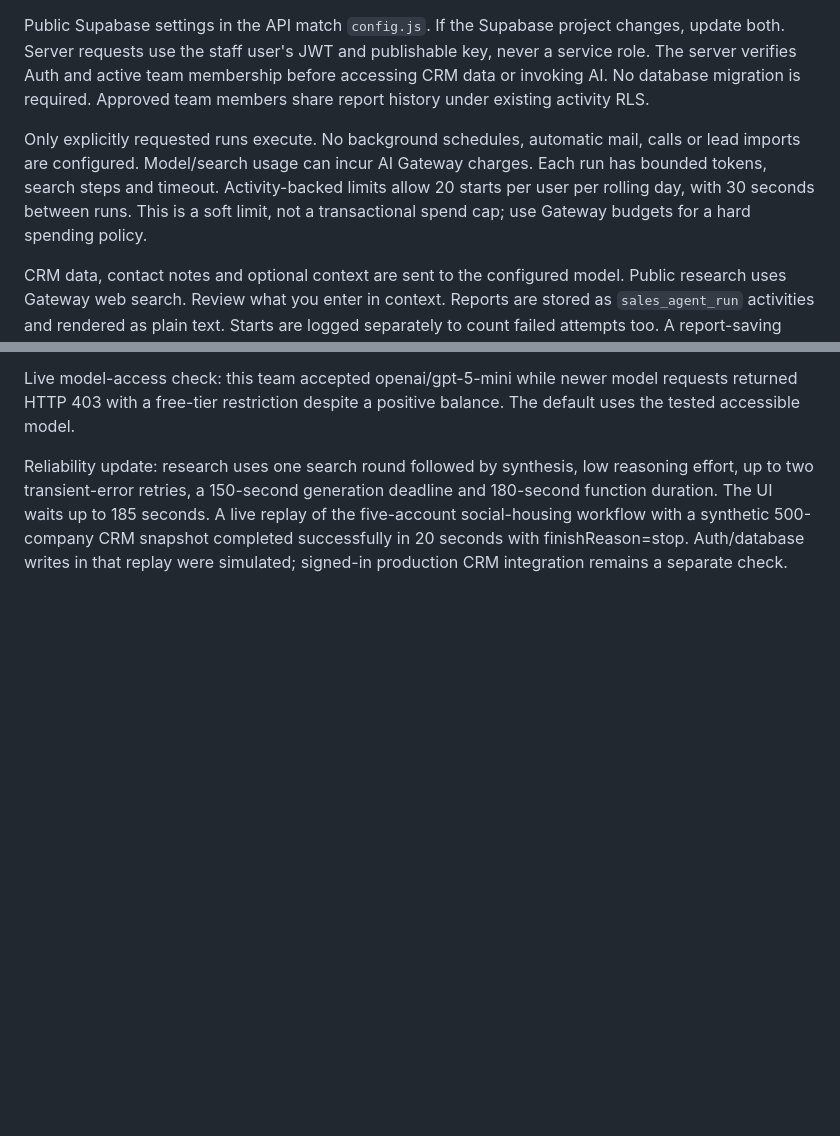
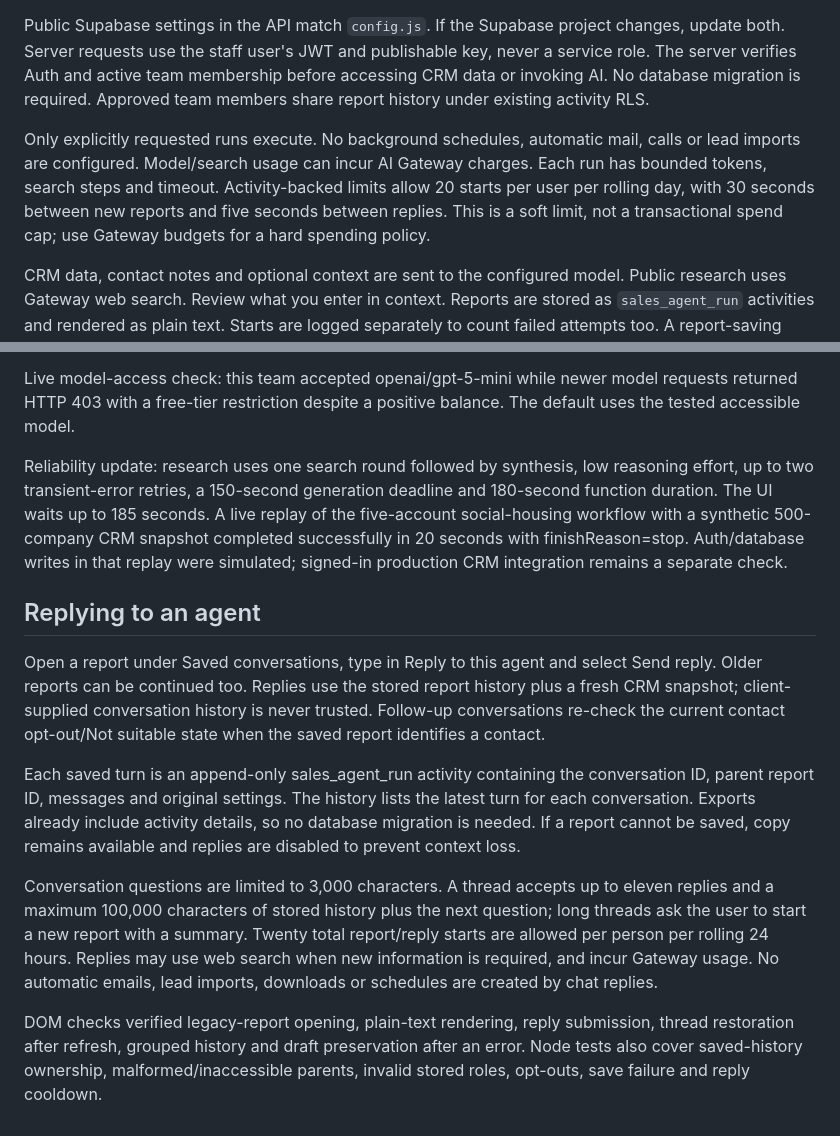
Before and after one commit to matthewharper06-afk/rsuk-sales-hub., a Markdown page: SALES_AGENTS.md, 2 parts joined by grey strips. Drawn GitHub-style; blank space fills up the shorter version.

Commit message:
Add reply-to-agent conversations in the Sales Hub

```diff
--- a/SALES_AGENTS.md
+++ b/SALES_AGENTS.md
@@ -16,7 +16,7 @@ AI Gateway uses the deployment's automatic `VERCEL_OIDC_TOKEN`, or server-only `
 
 Public Supabase settings in the API match `config.js`. If the Supabase project changes, update both. Server requests use the staff user's JWT and publishable key, never a service role. The server verifies Auth and active team membership before accessing CRM data or invoking AI. No database migration is required. Approved team members share report history under existing activity RLS.
 
-Only explicitly requested runs execute. No background schedules, automatic mail, calls or lead imports are configured. Model/search usage can incur AI Gateway charges. Each run has bounded tokens, search steps and timeout. Activity-backed limits allow 20 starts per user per rolling day, with 30 seconds between runs. This is a soft limit, not a transactional spend cap; use Gateway budgets for a hard spending policy.
+Only explicitly requested runs execute. No background schedules, automatic mail, calls or lead imports are configured. Model/search usage can incur AI Gateway charges. Each run has bounded tokens, search steps and timeout. Activity-backed limits allow 20 starts per user per rolling day, with 30 seconds between new reports and five seconds between replies. This is a soft limit, not a transactional spend cap; use Gateway budgets for a hard spending policy.
 
 CRM data, contact notes and optional context are sent to the configured model. Public research uses Gateway web search. Review what you enter in context. Reports are stored as `sales_agent_run` activities and rendered as plain text. Starts are logged separately to count failed attempts too. A report-saving failure is shown clearly; copy the report before leaving.
 
@@ -31,3 +31,13 @@ In a Vercel preview, verify an invited user can run each assistant and read its
 Live model-access check: this team accepted openai/gpt-5-mini while newer model requests returned HTTP 403 with a free-tier restriction despite a positive balance. The default uses the tested accessible model.
 
 Reliability update: research uses one search round followed by synthesis, low reasoning effort, up to two transient-error retries, a 150-second generation deadline and 180-second function duration. The UI waits up to 185 seconds. A live replay of the five-account social-housing workflow with a synthetic 500-company CRM snapshot completed successfully in 20 seconds with finishReason=stop. Auth/database writes in that replay were simulated; signed-in production CRM integration remains a separate check.
+
+## Replying to an agent
+
+Open a report under Saved conversations, type in Reply to this agent and select Send reply. Older reports can be continued too. Replies use the stored report history plus a fresh CRM snapshot; client-supplied conversation history is never trusted. Follow-up conversations re-check the current contact opt-out/Not suitable state when the saved report identifies a contact.
+
+Each saved turn is an append-only sales_agent_run activity containing the conversation ID, parent report ID, messages and original settings. The history lists the latest turn for each conversation. Exports already include activity details, so no database migration is needed. If a report cannot be saved, copy remains available and replies are disabled to prevent context loss.
+
+Conversation questions are limited to 3,000 characters. A thread accepts up to eleven replies and a maximum 100,000 characters of stored history plus the next question; long threads ask the user to start a new report with a summary. Twenty total report/reply starts are allowed per person per rolling 24 hours. Replies may use web search when new information is required, and incur Gateway usage. No automatic emails, lead imports, downloads or schedules are created by chat replies.
+
+DOM checks verified legacy-report opening, plain-text rendering, reply submission, thread restoration after refresh, grouped history and draft preservation after an error. Node tests also cover saved-history ownership, malformed/inaccessible parents, invalid stored roles, opt-outs, save failure and reply cooldown.
```
